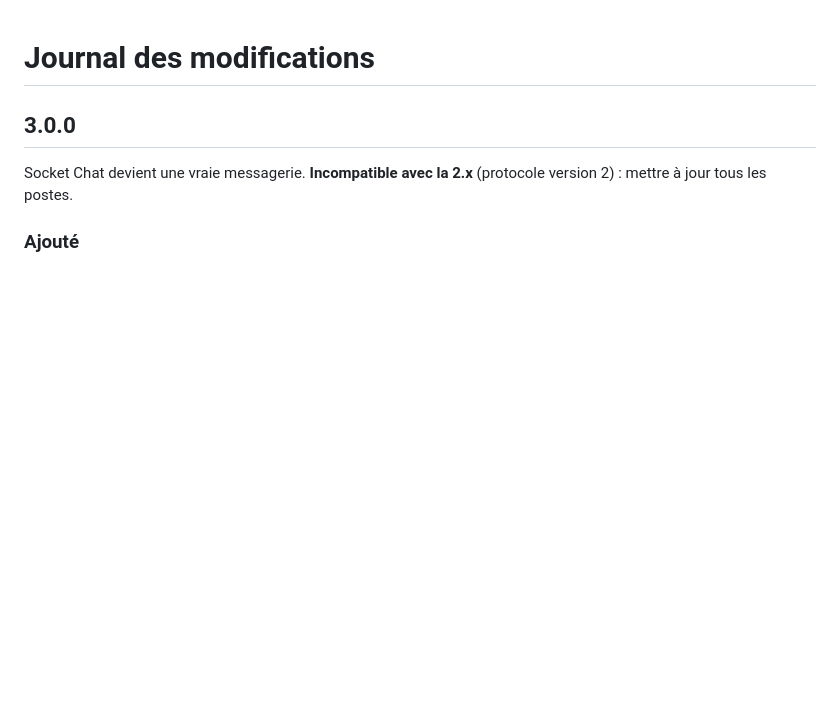
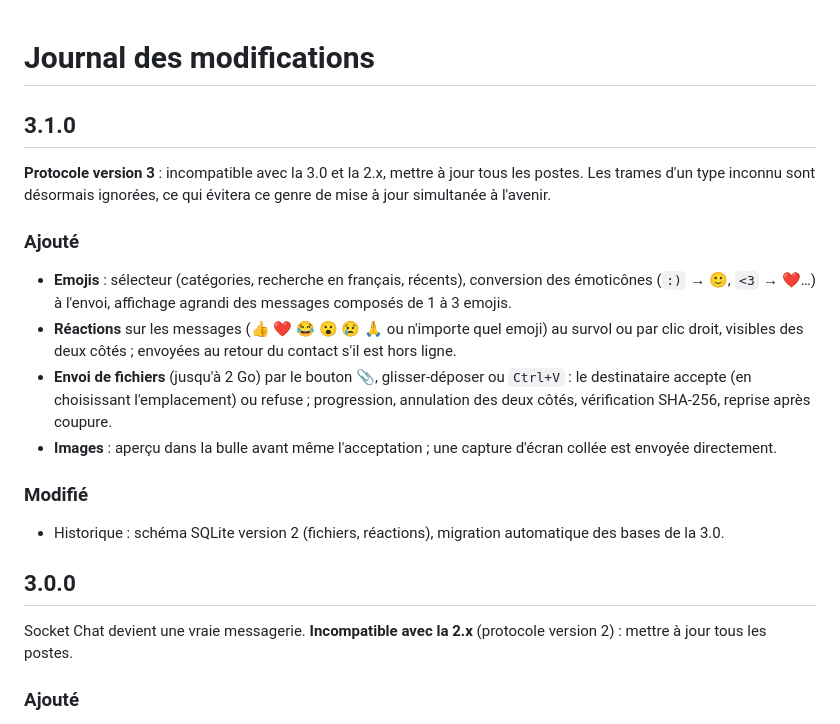
Before and after one commit to Andoromain/socket-python, a Markdown page: CHANGELOG.md, the part around the change. Rendered like a GitHub page; blank space fills up the shorter version.

```diff
--- a/CHANGELOG.md
+++ b/CHANGELOG.md
@@ -1,4 +1,27 @@
 # Journal des modifications
+
+## 3.1.0
+
+**Protocole version 3** : incompatible avec la 3.0 et la 2.x, mettre à jour tous les
+postes. Les trames d'un type inconnu sont désormais ignorées, ce qui évitera ce genre
+de mise à jour simultanée à l'avenir.
+
+### Ajouté
+- **Emojis** : sélecteur (catégories, recherche en français, récents), conversion des
+  émoticônes (`:)` → 🙂, `<3` → ❤️…) à l'envoi, affichage agrandi des messages
+  composés de 1 à 3 emojis.
+- **Réactions** sur les messages (👍 ❤️ 😂 😮 😢 🙏 ou n'importe quel emoji) au survol
+  ou par clic droit, visibles des deux côtés ; envoyées au retour du contact s'il est
+  hors ligne.
+- **Envoi de fichiers** (jusqu'à 2 Go) par le bouton 📎, glisser-déposer ou `Ctrl+V` :
+  le destinataire accepte (en choisissant l'emplacement) ou refuse ; progression,
+  annulation des deux côtés, vérification SHA-256, reprise après coupure.
+- **Images** : aperçu dans la bulle avant même l'acceptation ; une capture d'écran
+  collée est envoyée directement.
+
+### Modifié
+- Historique : schéma SQLite version 2 (fichiers, réactions), migration automatique
+  des bases de la 3.0.
 
 ## 3.0.0
 
```
Also changed, not shown: README.md (+40 -6 lines), docs/capture-clair.png, docs/capture-sombre.png, docs/emojis.png (added), 2 other files.
